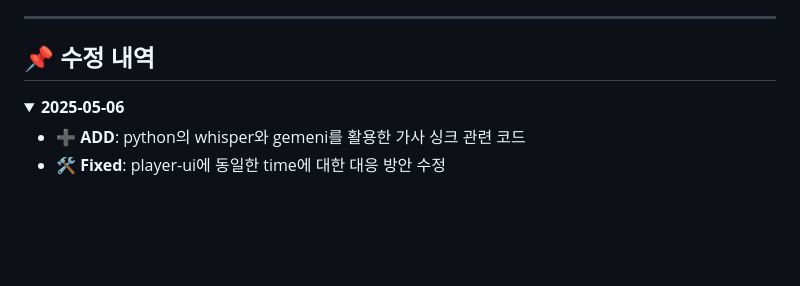
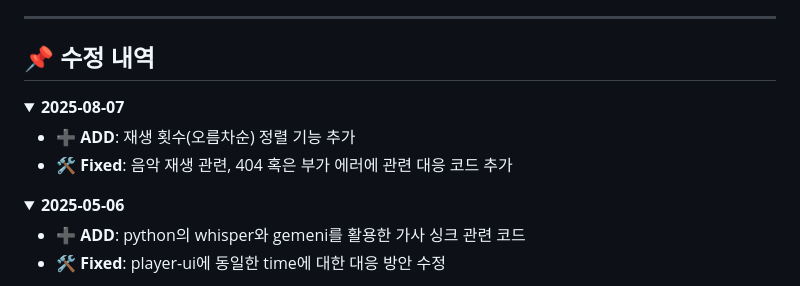
Before and after one commit to D-opamin-e/Laravel_music_player, a Markdown page: README.md, the part around the change. Drawn GitHub-style; folded sections open; blank space fills up the shorter version.

```diff
--- a/README.md
+++ b/README.md
@@ -6,6 +6,14 @@
 <hr>
 
 <h2>📌 수정 내역</h2>
+
+<details>
+  <summary><strong>2025-08-07</strong></summary>
+  <ul>
+      <li>➕ <strong>ADD</strong>: 재생 횟수(오름차순) 정렬 기능 추가</li>
+       <li>🛠️ <strong>Fixed</strong>: 음악 재생 관련, 404 혹은 부가 에러에 관련 대응 코드 추가</li>
+  </ul>
+</details>
 
 <details>
   <summary><strong>2025-05-06</strong></summary>
```
